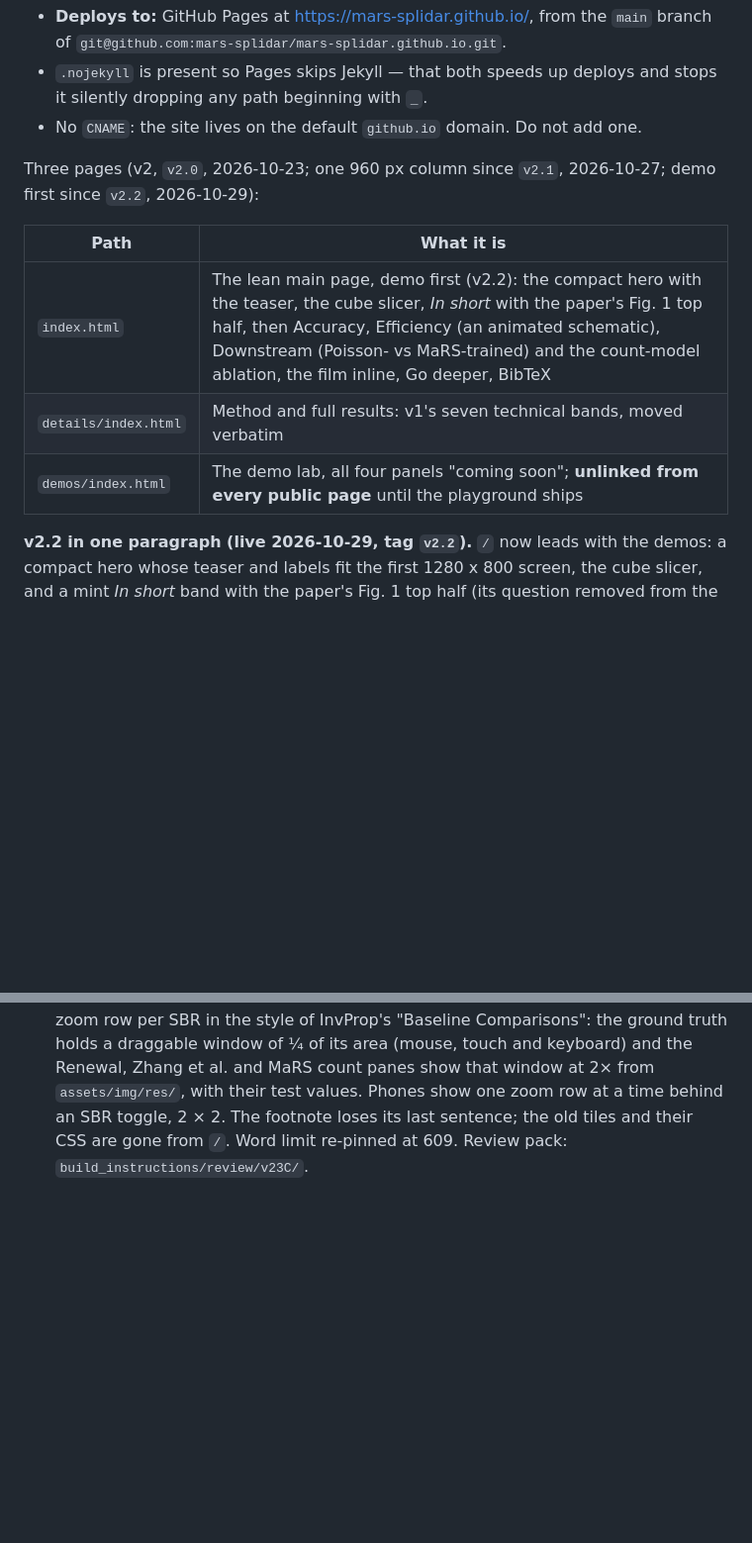
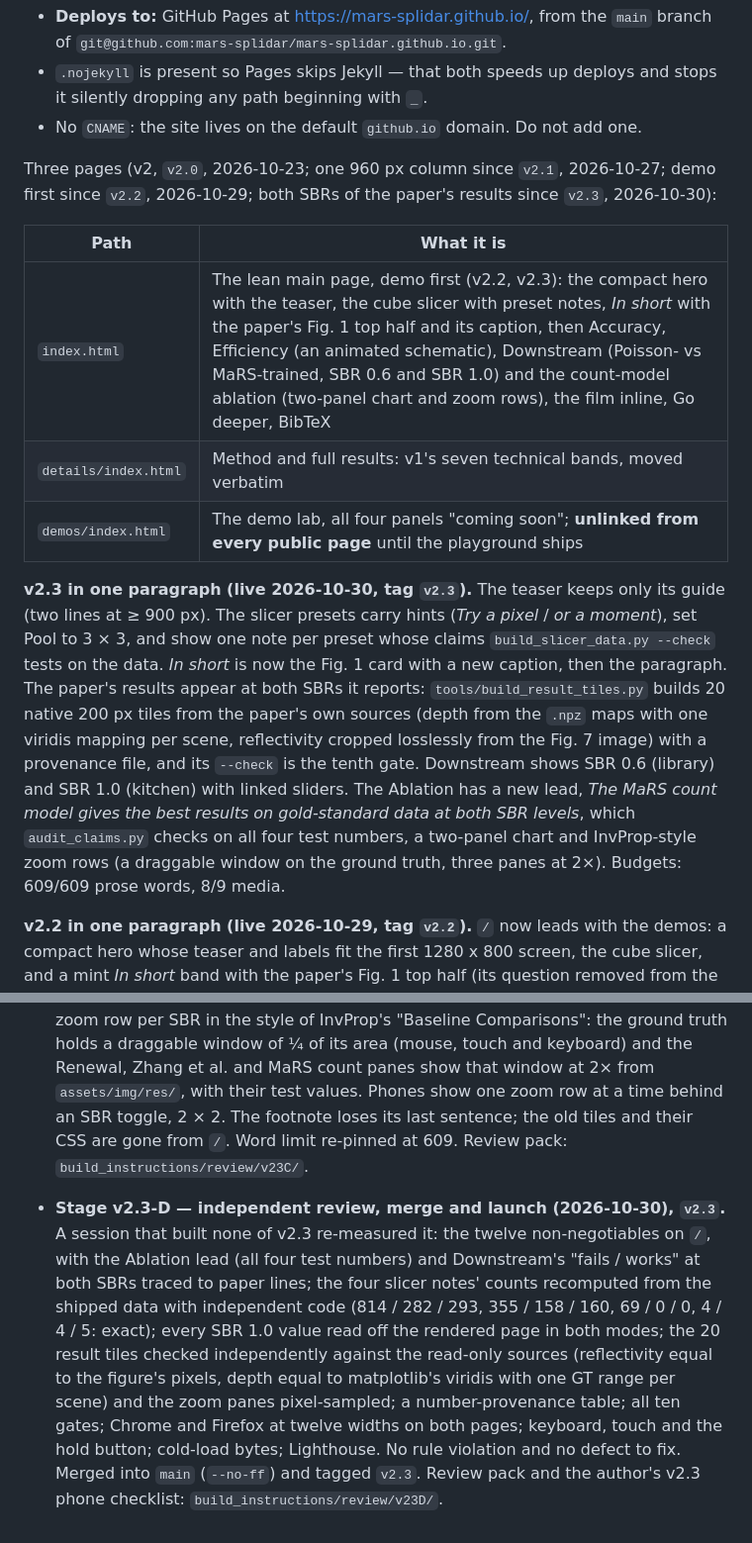
Before and after one commit to mars-splidar/mars-splidar.github.io, a Markdown page: README.md, 2 parts joined by grey strips. Shown at 99% size. Rendered like a GitHub page; blank space fills up the shorter version.

Commit message:
Stage v2.3-D: README — the v2.3 summary, the index.html row, stage log
Co-Authored-By: Claude Opus 5.5 <noreply@anthropic.com>

```diff
--- a/README.md
+++ b/README.md
@@ -19,13 +19,30 @@ vanilla-JS modules. No build step, no framework, no bundler.
 - No `CNAME`: the site lives on the default `github.io` domain. Do not add one.
 
 Three pages (v2, `v2.0`, 2026-10-23; one 960 px column since `v2.1`, 2026-10-27;
-demo first since `v2.2`, 2026-10-29):
+demo first since `v2.2`, 2026-10-29; both SBRs of the paper's results since
+`v2.3`, 2026-10-30):
 
 | Path | What it is |
 |---|---|
-| `index.html` | The lean main page, demo first (v2.2): the compact hero with the teaser, the cube slicer, *In short* with the paper's Fig. 1 top half, then Accuracy, Efficiency (an animated schematic), Downstream (Poisson- vs MaRS-trained) and the count-model ablation, the film inline, Go deeper, BibTeX |
+| `index.html` | The lean main page, demo first (v2.2, v2.3): the compact hero with the teaser, the cube slicer with preset notes, *In short* with the paper's Fig. 1 top half and its caption, then Accuracy, Efficiency (an animated schematic), Downstream (Poisson- vs MaRS-trained, SBR 0.6 and SBR 1.0) and the count-model ablation (two-panel chart and zoom rows), the film inline, Go deeper, BibTeX |
 | `details/index.html` | Method and full results: v1's seven technical bands, moved verbatim |
 | `demos/index.html` | The demo lab, all four panels "coming soon"; **unlinked from every public page** until the playground ships |
+
+**v2.3 in one paragraph (live 2026-10-30, tag `v2.3`).** The teaser keeps
+only its guide (two lines at ≥ 900 px). The slicer presets carry hints (*Try
+a pixel* / *or a moment*), set Pool to 3 × 3, and show one note per preset
+whose claims `build_slicer_data.py --check` tests on the data. *In short* is
+now the Fig. 1 card with a new caption, then the paragraph. The paper's
+results appear at both SBRs it reports: `tools/build_result_tiles.py` builds
+20 native 200 px tiles from the paper's own sources (depth from the `.npz`
+maps with one viridis mapping per scene, reflectivity cropped losslessly from
+the Fig. 7 image) with a provenance file, and its `--check` is the tenth
+gate. Downstream shows SBR 0.6 (library) and SBR 1.0 (kitchen) with linked
+sliders. The Ablation has a new lead, *The MaRS count model gives the best
+results on gold-standard data at both SBR levels*, which `audit_claims.py`
+checks on all four test numbers, a two-panel chart and InvProp-style zoom
+rows (a draggable window on the ground truth, three panes at 2×). Budgets:
+609/609 prose words, 8/9 media.
 
 **v2.2 in one paragraph (live 2026-10-29, tag `v2.2`).** `/` now leads with
 the demos: a compact hero whose teaser and labels fit the first 1280 x 800
@@ -745,3 +762,18 @@ Each build stage appends one line here.
   footnote loses its last sentence; the old tiles and their CSS are gone from
   `/`. Word limit re-pinned at 609. Review pack:
   `build_instructions/review/v23C/`.
+- **Stage v2.3-D — independent review, merge and launch (2026-10-30),
+  `v2.3`.** A session that built none of v2.3 re-measured it: the twelve
+  non-negotiables on `/`, with the Ablation lead (all four test numbers) and
+  Downstream's "fails / works" at both SBRs traced to paper lines; the four
+  slicer notes' counts recomputed from the shipped data with independent code
+  (814 / 282 / 293, 355 / 158 / 160, 69 / 0 / 0, 4 / 4 / 5: exact); every
+  SBR 1.0 value read off the rendered page in both modes; the 20 result tiles
+  checked independently against the read-only sources (reflectivity equal to
+  the figure's pixels, depth equal to matplotlib's viridis with one GT range
+  per scene) and the zoom panes pixel-sampled; a number-provenance table; all
+  ten gates; Chrome and Firefox at twelve widths on both pages; keyboard,
+  touch and the hold button; cold-load bytes; Lighthouse. No rule violation
+  and no defect to fix. Merged into `main` (`--no-ff`) and tagged `v2.3`.
+  Review pack and the author's v2.3 phone checklist:
+  `build_instructions/review/v23D/`.
```
